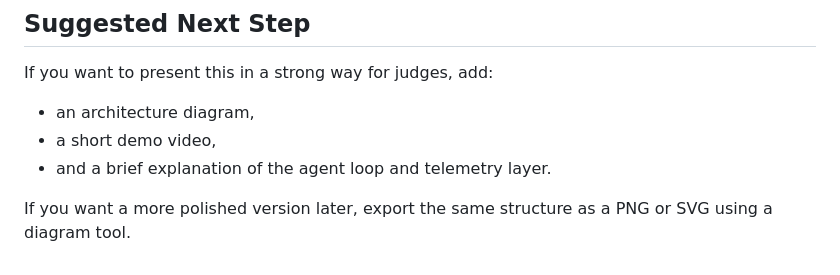
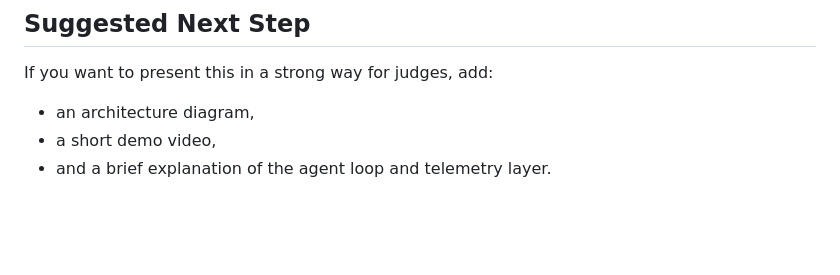
Before and after one commit to boluwatifeo123/CertiFlow, a Markdown page: README.md, the part around the change. Drawn GitHub-style; blank space fills up the shorter version.

Commit message:
Update README instructions

```diff
--- a/README.md
+++ b/README.md
@@ -153,5 +153,3 @@ If you want to present this in a strong way for judges, add:
 - an architecture diagram,
 - a short demo video,
 - and a brief explanation of the agent loop and telemetry layer.
-
-If you want a more polished version later, export the same structure as a PNG or SVG using a diagram tool.
```
